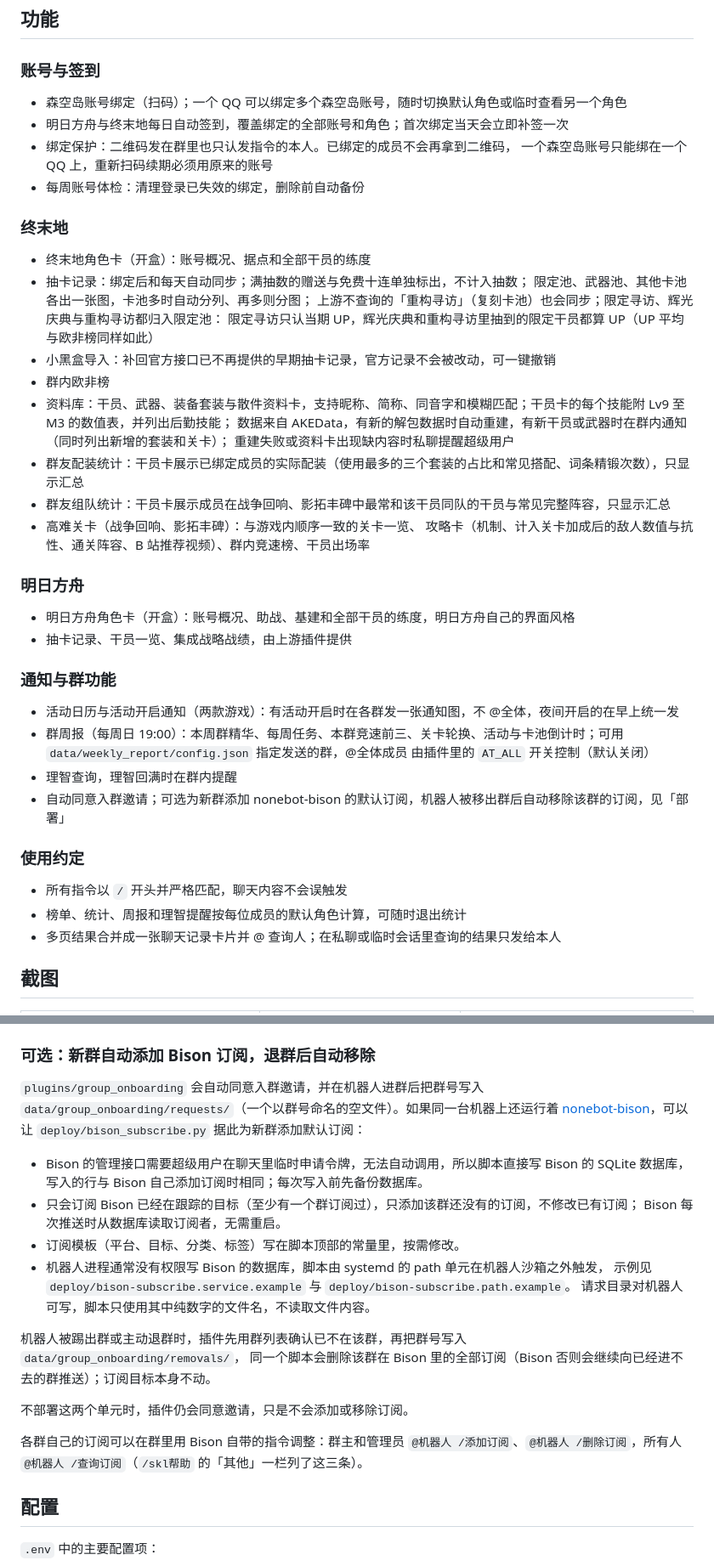
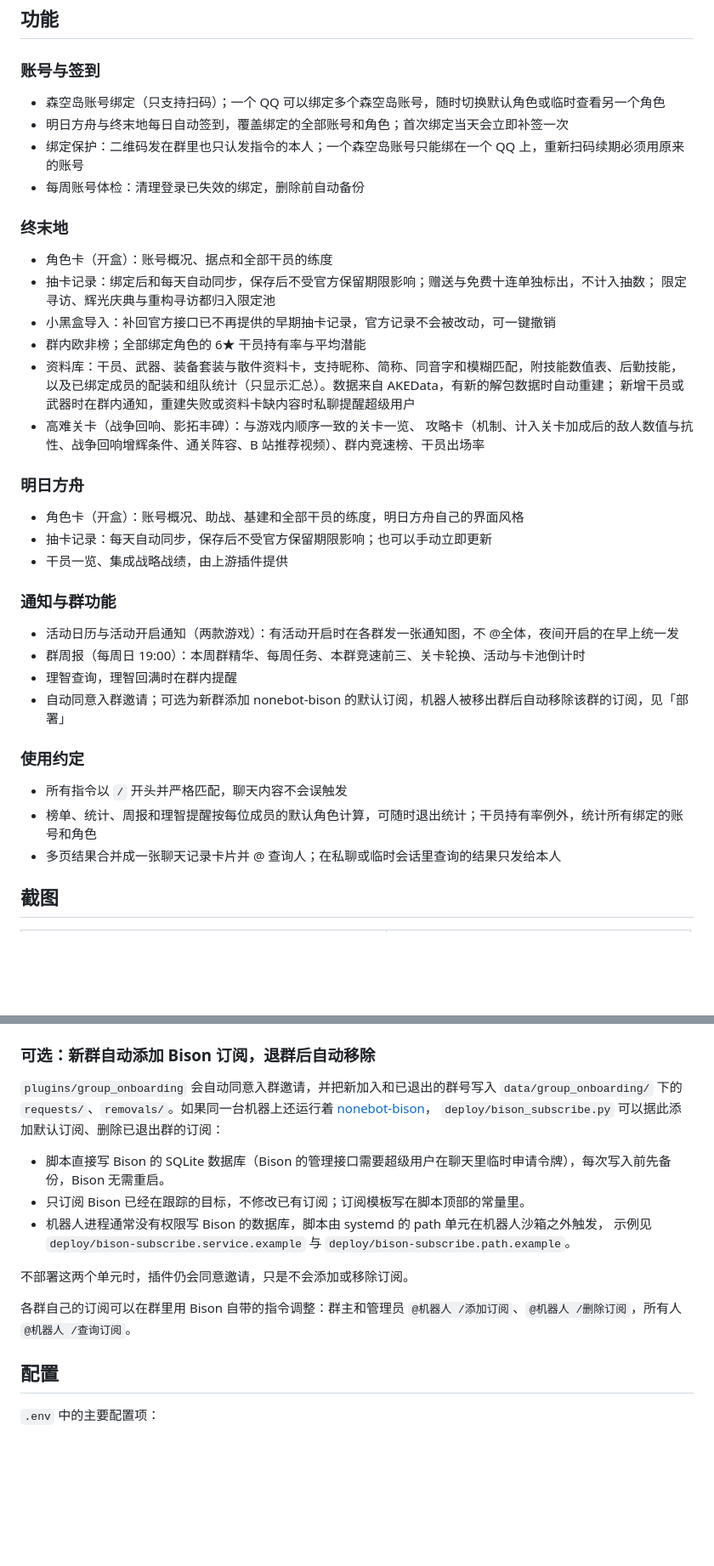
Before and after one commit to Billtranscend/Priestess-bot, a Markdown page: README.md, 2 parts joined by grey strips. Shown at 85% size. Rendered like a GitHub page; blank space fills up the shorter version.

```diff
--- a/README.md
+++ b/README.md
@@ -35,45 +35,41 @@ A QQ group bot for Arknights: Endfield / Arknights communities, built on NoneBot
 
 ### 账号与签到
 
-- 森空岛账号绑定（扫码）；一个 QQ 可以绑定多个森空岛账号，随时切换默认角色或临时查看另一个角色
+- 森空岛账号绑定（只支持扫码）；一个 QQ 可以绑定多个森空岛账号，随时切换默认角色或临时查看另一个角色
 - 明日方舟与终末地每日自动签到，覆盖绑定的全部账号和角色；首次绑定当天会立即补签一次
-- 绑定保护：二维码发在群里也只认发指令的本人。已绑定的成员不会再拿到二维码，
-  一个森空岛账号只能绑在一个 QQ 上，重新扫码续期必须用原来的账号
+- 绑定保护：二维码发在群里也只认发指令的本人；一个森空岛账号只能绑在一个 QQ 上，重新扫码续期必须用原来的账号
 - 每周账号体检：清理登录已失效的绑定，删除前自动备份
 
 ### 终末地
 
-- 终末地角色卡（开盒）：账号概况、据点和全部干员的练度
-- 抽卡记录：绑定后和每天自动同步；满抽数的赠送与免费十连单独标出，不计入抽数；
-  限定池、武器池、其他卡池各出一张图，卡池多时自动分列、再多则分图；
-  上游不查询的「重构寻访」（复刻卡池）也会同步；限定寻访、辉光庆典与重构寻访都归入限定池：
-  限定寻访只认当期 UP，辉光庆典和重构寻访里抽到的限定干员都算 UP（UP 平均与欧非榜同样如此）
+- 角色卡（开盒）：账号概况、据点和全部干员的练度
+- 抽卡记录：绑定后和每天自动同步，保存后不受官方保留期限影响；赠送与免费十连单独标出，不计入抽数；
+  限定寻访、辉光庆典与重构寻访都归入限定池
 - 小黑盒导入：补回官方接口已不再提供的早期抽卡记录，官方记录不会被改动，可一键撤销
-- 群内欧非榜
-- 资料库：干员、武器、装备套装与散件资料卡，支持昵称、简称、同音字和模糊匹配；干员卡的每个技能附 Lv9 至 M3 的数值表，并列出后勤技能；
-  数据来自 AKEData，有新的解包数据时自动重建，有新干员或武器时在群内通知（同时列出新增的套装和关卡）；
-  重建失败或资料卡出现缺内容时私聊提醒超级用户
-- 群友配装统计：干员卡展示已绑定成员的实际配装（使用最多的三个套装的占比和常见搭配、词条精锻次数），只显示汇总
-- 群友组队统计：干员卡展示成员在战争回响、影拓丰碑中最常和该干员同队的干员与常见完整阵容，只显示汇总
+- 群内欧非榜；全部绑定角色的 6★ 干员持有率与平均潜能
+- 资料库：干员、武器、装备套装与散件资料卡，支持昵称、简称、同音字和模糊匹配，附技能数值表、后勤技能，
+  以及已绑定成员的配装和组队统计（只显示汇总）。数据来自 AKEData，有新的解包数据时自动重建；
+  新增干员或武器时在群内通知，重建失败或资料卡缺内容时私聊提醒超级用户
 - 高难关卡（战争回响、影拓丰碑）：与游戏内顺序一致的关卡一览、
-  攻略卡（机制、计入关卡加成后的敌人数值与抗性、通关阵容、B 站推荐视频）、群内竞速榜、干员出场率
+  攻略卡（机制、计入关卡加成后的敌人数值与抗性、战争回响增辉条件、通关阵容、B 站推荐视频）、群内竞速榜、干员出场率
 
 ### 明日方舟
 
-- 明日方舟角色卡（开盒）：账号概况、助战、基建和全部干员的练度，明日方舟自己的界面风格
-- 抽卡记录、干员一览、集成战略战绩，由上游插件提供
+- 角色卡（开盒）：账号概况、助战、基建和全部干员的练度，明日方舟自己的界面风格
+- 抽卡记录：每天自动同步，保存后不受官方保留期限影响；也可以手动立即更新
+- 干员一览、集成战略战绩，由上游插件提供
 
 ### 通知与群功能
 
 - 活动日历与活动开启通知（两款游戏）：有活动开启时在各群发一张通知图，不 @全体，夜间开启的在早上统一发
-- 群周报（每周日 19:00）：本周群精华、每周任务、本群竞速前三、关卡轮换、活动与卡池倒计时；可用 `data/weekly_report/config.json` 指定发送的群，@全体成员 由插件里的 `AT_ALL` 开关控制（默认关闭）
+- 群周报（每周日 19:00）：本周群精华、每周任务、本群竞速前三、关卡轮换、活动与卡池倒计时
 - 理智查询，理智回满时在群内提醒
 - 自动同意入群邀请；可选为新群添加 nonebot-bison 的默认订阅，机器人被移出群后自动移除该群的订阅，见「部署」
 
 ### 使用约定
 
 - 所有指令以 `/` 开头并严格匹配，聊天内容不会误触发
-- 榜单、统计、周报和理智提醒按每位成员的默认角色计算，可随时退出统计
+- 榜单、统计、周报和理智提醒按每位成员的默认角色计算，可随时退出统计；干员持有率例外，统计所有绑定的账号和角色
 - 多页结果合并成一张聊天记录卡片并 @ 查询人；在私聊或临时会话里查询的结果只发给本人
 
 ## 截图
@@ -179,26 +179,18 @@ NapCat 以反向 WebSocket 客户端连入。动态推送可另外搭配
 
 ### 可选：新群自动添加 Bison 订阅，退群后自动移除
 
-`plugins/group_onboarding` 会自动同意入群邀请，并在机器人进群后把群号写入
-`data/group_onboarding/requests/`（一个以群号命名的空文件）。如果同一台机器上还运行着
-[nonebot-bison](https://github.com/MountainDash/nonebot-bison)，可以让 `deploy/bison_subscribe.py`
-据此为新群添加默认订阅：
+`plugins/group_onboarding` 会自动同意入群邀请，并把新加入和已退出的群号写入 `data/group_onboarding/` 下的
+`requests/`、`removals/`。如果同一台机器上还运行着 [nonebot-bison](https://github.com/MountainDash/nonebot-bison)，
+`deploy/bison_subscribe.py` 可以据此添加默认订阅、删除已退出群的订阅：
 
-- Bison 的管理接口需要超级用户在聊天里临时申请令牌，无法自动调用，所以脚本直接写 Bison 的 SQLite 数据库，
-  写入的行与 Bison 自己添加订阅时相同；每次写入前先备份数据库。
-- 只会订阅 Bison 已经在跟踪的目标（至少有一个群订阅过），只添加该群还没有的订阅，不修改已有订阅；
-  Bison 每次推送时从数据库读取订阅者，无需重启。
-- 订阅模板（平台、目标、分类、标签）写在脚本顶部的常量里，按需修改。
+- 脚本直接写 Bison 的 SQLite 数据库（Bison 的管理接口需要超级用户在聊天里临时申请令牌），每次写入前先备份，Bison 无需重启。
+- 只订阅 Bison 已经在跟踪的目标，不修改已有订阅；订阅模板写在脚本顶部的常量里。
 - 机器人进程通常没有权限写 Bison 的数据库，脚本由 systemd 的 path 单元在机器人沙箱之外触发，
   示例见 `deploy/bison-subscribe.service.example` 与 `deploy/bison-subscribe.path.example`。
-  请求目录对机器人可写，脚本只使用其中纯数字的文件名，不读取文件内容。
-
-机器人被踢出群或主动退群时，插件先用群列表确认已不在该群，再把群号写入 `data/group_onboarding/removals/`，
-同一个脚本会删除该群在 Bison 里的全部订阅（Bison 否则会继续向已经进不去的群推送）；订阅目标本身不动。
 
 不部署这两个单元时，插件仍会同意邀请，只是不会添加或移除订阅。
 
-各群自己的订阅可以在群里用 Bison 自带的指令调整：群主和管理员 `@机器人 /添加订阅`、`@机器人 /删除订阅`，所有人 `@机器人 /查询订阅`（`/skl帮助` 的「其他」一栏列了这三条）。
+各群自己的订阅可以在群里用 Bison 自带的指令调整：群主和管理员 `@机器人 /添加订阅`、`@机器人 /删除订阅`，所有人 `@机器人 /查询订阅`。
 
 ## 配置
 
```
Also changed, not shown: other parts of README.md (+42 -38 lines), docs/images/guide.jpg, docs/images/help.jpg, docs/images/holding.jpg (added), docs/images/wiki-operator.jpg.
